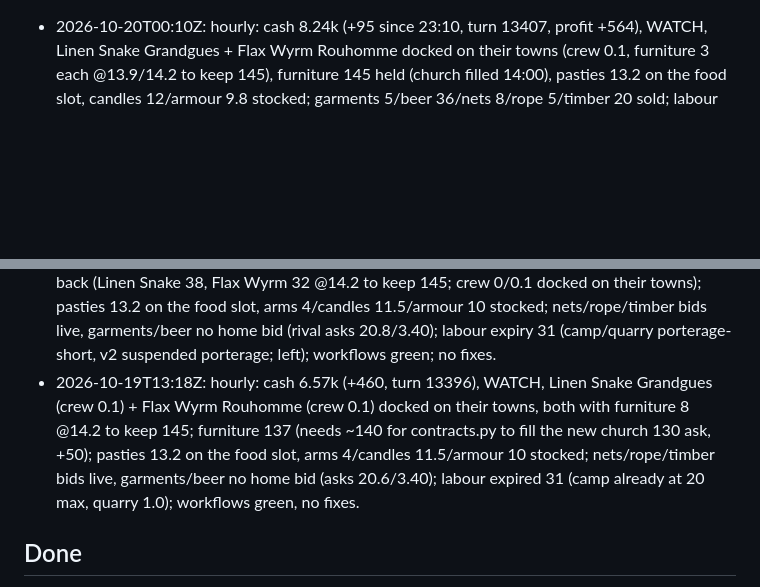
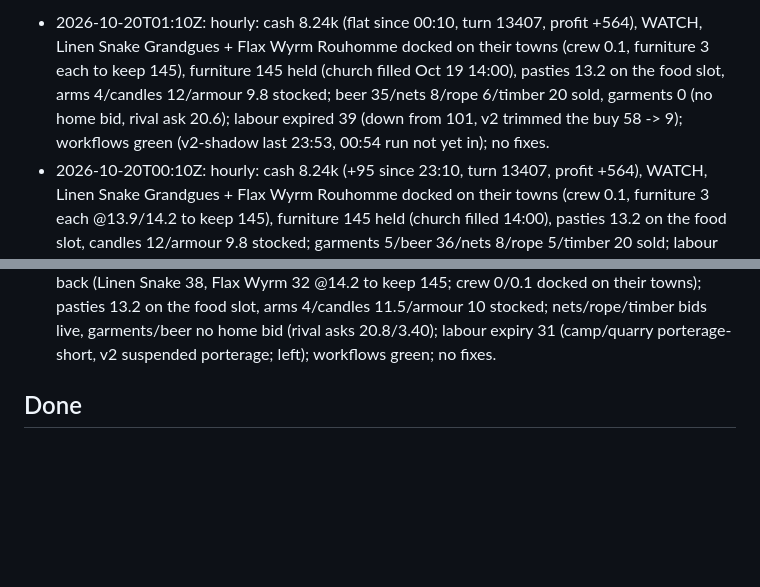
Before and after one commit to 7178543-collab/merc, a Markdown page: state/notes_for_claude.md, 2 parts joined by grey strips. GitHub-like rendering; blank space fills up the shorter version.

Commit message:
hourly 2026-10-20T01:10Z
Co-Authored-By: Claude Opus 5.5 <noreply@anthropic.com>
Claude-Session: https://claude.ai/code/session_01JUiggYUTiEhCcJd66KLzHc

```diff
--- a/state/notes_for_claude.md
+++ b/state/notes_for_claude.md
@@ -1,3 +1,4 @@
+- 2026-10-20T01:10Z: hourly: cash 8.24k (flat since 00:10, turn 13407, profit +564), WATCH, Linen Snake Grandgues + Flax Wyrm Rouhomme docked on their towns (crew 0.1, furniture 3 each to keep 145), furniture 145 held (church filled Oct 19 14:00), pasties 13.2 on the food slot, arms 4/candles 12/armour 9.8 stocked; beer 35/nets 8/rope 6/timber 20 sold, garments 0 (no home bid, rival ask 20.6); labour expired 39 (down from 101, v2 trimmed the buy 58 -> 9); workflows green (v2-shadow last 23:53, 00:54 run not yet in); no fixes.
 - 2026-10-20T00:10Z: hourly: cash 8.24k (+95 since 23:10, turn 13407, profit +564), WATCH, Linen Snake Grandgues + Flax Wyrm Rouhomme docked on their towns (crew 0.1, furniture 3 each @13.9/14.2 to keep 145), furniture 145 held (church filled 14:00), pasties 13.2 on the food slot, candles 12/armour 9.8 stocked; garments 5/beer 36/nets 8/rope 5/timber 20 sold; labour expired 101 last turn (v2 trimmed buy 58 -> 9); workflows green; no fixes.
 - 2026-10-19T23:10Z: hourly: cash 8.15k (+320 since 22:10, turn 13406, profit +532), WATCH, Linen Snake Grandgues + Flax Wyrm Rouhomme docked on their towns (crew 0, nothing pays), furniture 142 = keep (church filled 14:00), pasties 14 on the food slot, arms 3.5/candles 11.5/armour 10 stocked; garments 5/beer 36/rope 5 sold, nets/timber 0 this turn; labour expired 101 (v2 bought 110 after camp 16.5->7 and quarry 0.8->0.4; v2 already trimmed buy to 58 at 22:54) - watch; workflows green; no fixes.
 - 2026-10-19T22:10Z: hourly: cash 7.83k (+130 since 21:10, turn 13405, profit +583), WATCH, Linen Snake Grandgues (crew 0.1, furniture 2 @14.0) + Flax Wyrm Rouhomme (crew 0, nothing pays) docked on their towns, furniture 143 = keep (church filled 14:00), pasties on the food slot (3 bought), arms/candles 12/armour 9.2 stocked; garments 8/nets 8/rope 6 sold, beer 41 via ship, timber 0 this turn (bid 6.2 x2, 411 held); labour expired 58 (one turn: spare-labour rule cut camp 16.5 -> 7 at 21:46 after v2 bought 116; v2 trimmed to 110) - watch next turn; workflows green; no fixes.
@@ -9,7 +10,6 @@
 - 2026-10-19T16:10Z: hourly: cash 6.48k (-300 since 15:14, turn 13399, profit +577), WATCH, Linen Snake Grandgues (crew 0.1, furniture 23 + grain 13 ordered) + Flax Wyrm Rouhomme (crew 0, nothing pays) docked on their towns, furniture 99 (church 130 filled 14:00, rebuilding to keep 145), pasties 13.8 on the food slot, arms 3.5/candles 12/armour 9.4 stocked; nets/rope/timber bids live, garments/beer no home bid (rival asks 20.8/3.40); labour expiry 30 (camp 20 max, quarry porterage-limited); workflows succeeding but GitHub runs queueing up to ~35 min; no fixes.
 - 2026-10-19T15:14Z: hourly: cash 6.79k (+100, turn 13398, profit +581), WATCH, Linen Snake Grandgues + Flax Wyrm Rouhomme docked on their towns (crew 0.1), furniture 77 (62 imported after the 130 church fill; ships still buying @14.2 to keep 145), pasties 13.6 on the food slot, arms 4/candles 11.5/armour 9.8 stocked; nets/rope/timber bids live, garments/beer no home bid; labour expiry 17; workflows green, no fixes.
 - 2026-10-19T14:15Z: hourly: cash 6.69k (+120, turn 13397, profit +571), WATCH, church furniture 130 auto-filled by contracts.py 14:00 (+50), furniture ~15 left so both ships now buy it back (Linen Snake 38, Flax Wyrm 32 @14.2 to keep 145; crew 0/0.1 docked on their towns); pasties 13.2 on the food slot, arms 4/candles 11.5/armour 10 stocked; nets/rope/timber bids live, garments/beer no home bid (rival asks 20.8/3.40); labour expiry 31 (camp/quarry porterage-short, v2 suspended porterage; left); workflows green; no fixes.
-- 2026-10-19T13:18Z: hourly: cash 6.57k (+460, turn 13396), WATCH, Linen Snake Grandgues (crew 0.1) + Flax Wyrm Rouhomme (crew 0.1) docked on their towns, both with furniture 8 @14.2 to keep 145; furniture 137 (needs ~140 for contracts.py to fill the new church 130 ask, +50); pasties 13.2 on the food slot, arms 4/candles 11.5/armour 10 stocked; nets/rope/timber bids live, garments/beer no home bid (asks 20.6/3.40); labour expired 31 (camp already at 20 max, quarry 1.0); workflows green, no fixes.
 ## Done
 - 2026-10-19T18:20Z: Taylor 'fix what you can': (1) porterage buy 7 -> 37 @1.1 (ask 0.35) and handed back to v2: suspended since Oct 18 18:54, ~30 short a turn, quarry + camp stalled, own labour expiring; (2) labour back to v2 (suspended 17:00 on a false verify: a 0 buy reads back as absent); (3) v2 sell floors garments 20.8 -> 20.4, beer 3.54 -> 3.38 (rival asks 20.6 / 3.40, no home bid; costs 19.7 / 2.73). Verify next turns: porterage shortfall ~0, quarry/camp running, labour expiry ~0 without a labour shortfall, garments/beer sold > 0. If labour runs short, the spare-labour rule should lower the camp on its own.
 - 2026-10-18T23:20Z: Taylor: use the free labour. NEW Rule 7 in prestige_rules (spare_labour.py, state/spare_labour.json): own labour left unused (made - used over the last 3 turns, adding back its own extra, minus a margin of 10) runs the quarry first (until limestone is within 13 of the bin), then the logging camp from 7 up to 20 (timber under 650). First run 23:13 UTC: spare 27 -> quarry 0.15. Expect the quarry/camp to rise a bit as spare holds, and fall back when sewing resumes. Do not hand-set the camp or quarry against it.
```
